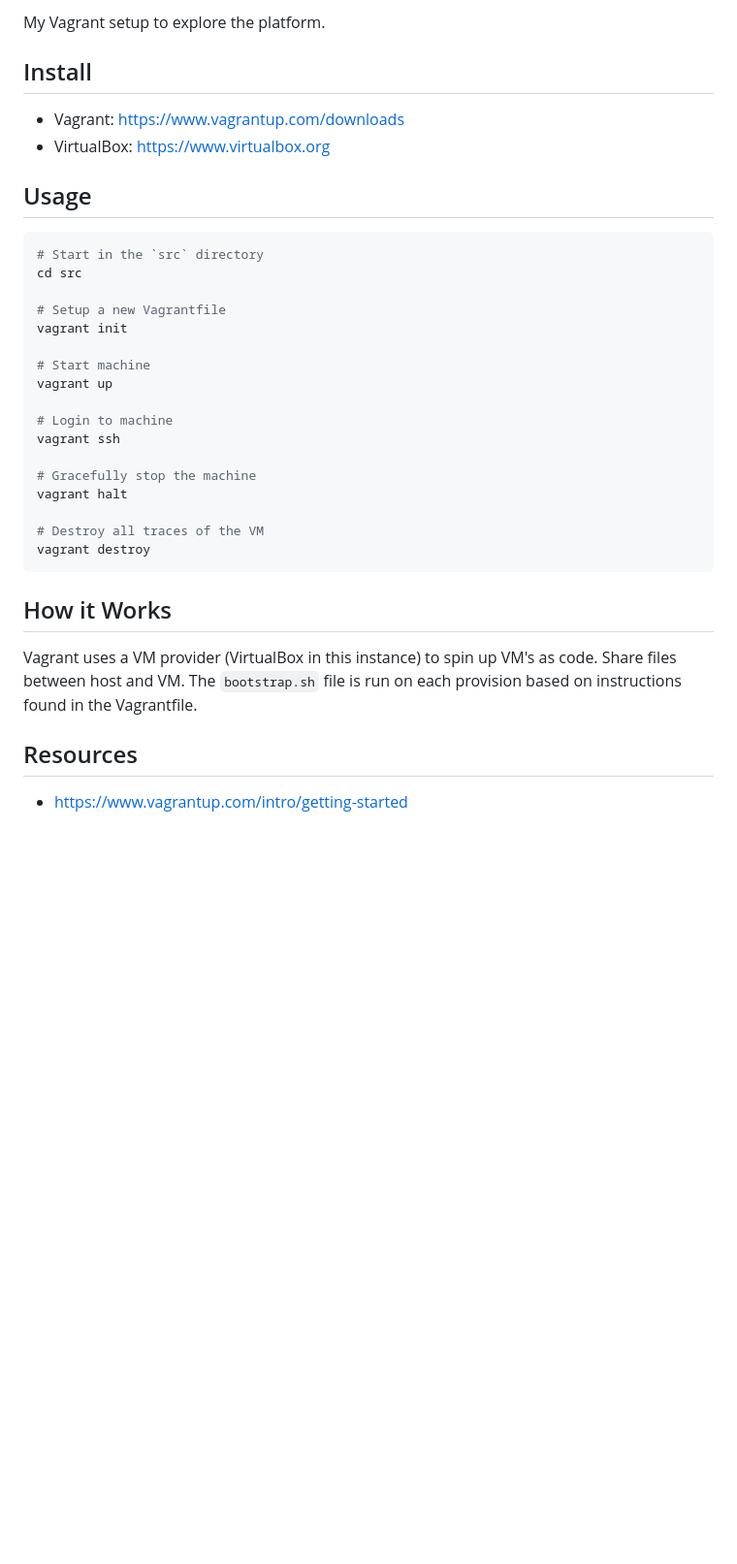
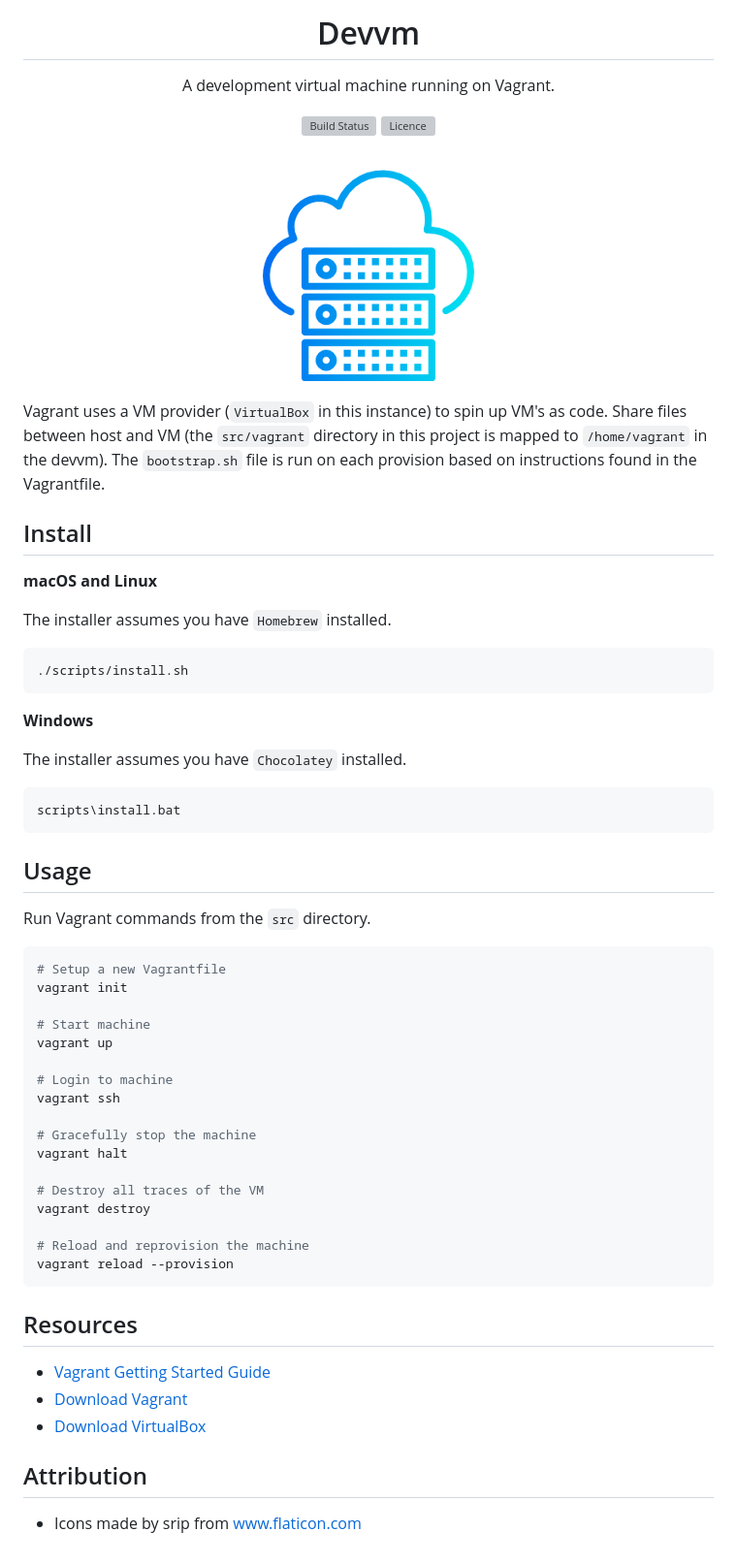
Before and after one commit to Justintime50/devvm, a Markdown page: README.md, the part around the change printed below. Shown: that part at 97% size. GitHub-like rendering; pictures changed too: assets/showcase.png (added); blank space fills up the shorter version; grey boxes are pictures that could not be loaded.

````diff
--- a/README.md
+++ b/README.md
@@ -2,17 +2,40 @@
 
-My Vagrant setup to explore the platform.
+# Devvm
+
+A development virtual machine running on Vagrant.
+
+[![Build Status](https://github.com/Justintime50/devvm/workflows/build/badge.svg)](https://github.com/Justintime50/devvm/actions)
+[![Licence](https://img.shields.io/github/license/justintime50/devvm)](LICENSE)
+
+<img src="assets/showcase.png" alt="Showcase">
+
+</div>
+
+Vagrant uses a VM provider (`VirtualBox` in this instance) to spin up VM's as code. Share files between host and VM (the `src/vagrant` directory in this project is mapped to `/home/vagrant` in the devvm). The `bootstrap.sh` file is run on each provision based on instructions found in the Vagrantfile.
 
 ## Install
 
-* Vagrant: https://www.vagrantup.com/downloads
-* VirtualBox: https://www.virtualbox.org
+**macOS and Linux**
+
+The installer assumes you have `Homebrew` installed.
+
+```bash
+./scripts/install.sh
+```
+
+**Windows**
+
+The installer assumes you have `Chocolatey` installed.
+
+```batch
+scripts\install.bat
+```
 
 ## Usage
 
+Run Vagrant commands from the `src` directory.
+
 ```bash
-# Start in the `src` directory
-cd src
-
 # Setup a new Vagrantfile
 vagrant init
 
@@ -27,12 +50,17 @@ vagrant halt
 
 # Destroy all traces of the VM
 vagrant destroy
+
+# Reload and reprovision the machine
+vagrant reload --provision
 ```
-
-## How it Works
-
-Vagrant uses a VM provider (VirtualBox in this instance) to spin up VM's as code. Share files between host and VM. The `bootstrap.sh` file is run on each provision based on instructions found in the Vagrantfile.
 
 ## Resources
 
-* https://www.vagrantup.com/intro/getting-started
+* [Vagrant Getting Started Guide](https://www.vagrantup.com/intro/getting-started)
+* [Download Vagrant](https://www.vagrantup.com/downloads)
+* [Download VirtualBox](https://www.virtualbox.org)
+
+## Attribution
+
+* Icons made by <a href="" title="srip">srip</a> from <a href="https://www.flaticon.com/" title="Flaticon">www.flaticon.com</a>
````
Also changed, not shown: other parts of README.md (+1 -1 lines), CHANGELOG.md (added, +7 -0 lines), 12 other files.
